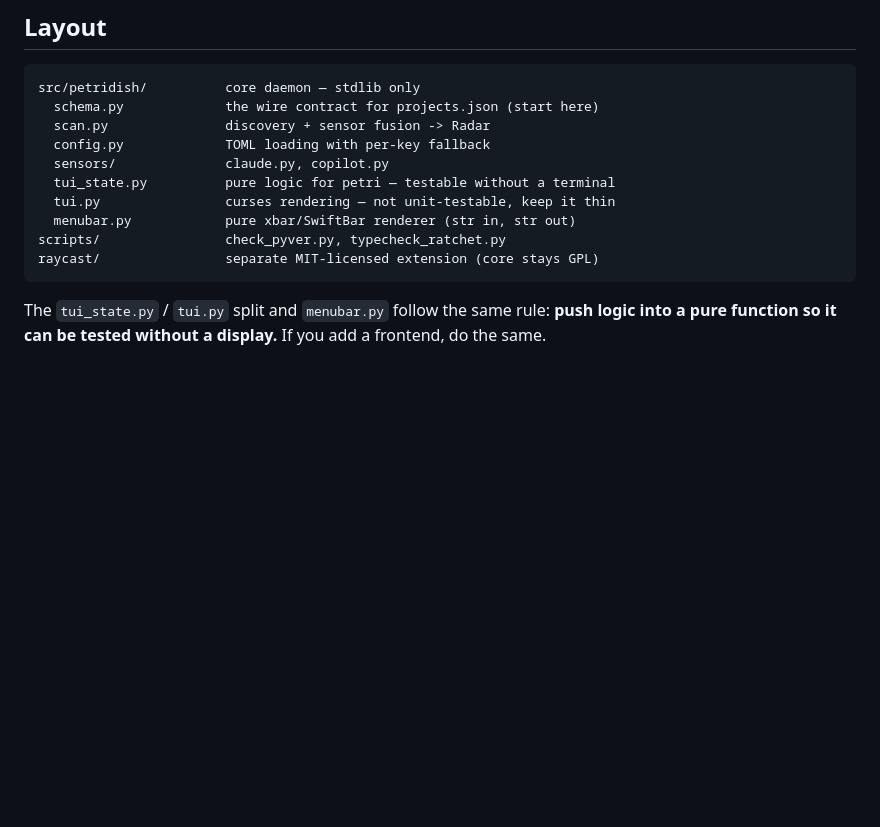
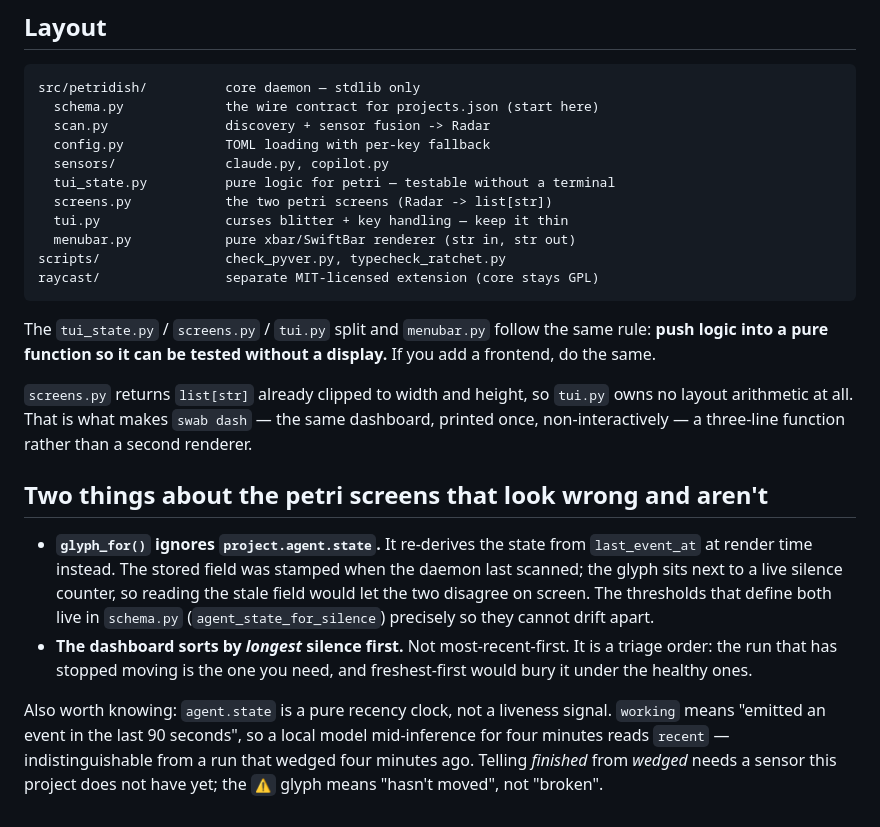
Before and after one commit to JKrag/petridish, a Markdown page: CONTRIBUTING.md, the part around the change. Drawn GitHub-style; blank space fills up the shorter version.

Commit message:
docs: record the two-screen design as built, not proposed
CONTRIBUTING.md gains screens.py to the layout and a short section on the
two things about these screens that look like bugs: glyph_for() ignoring
agent.state, and the dashboard sorting by longest silence first. Both are
deliberate and both would read as errors to the next person.

Also records the finding behind the whole design: agent.state is a recency
clock, not a liveness signal — `working` means "an event in the last 90
seconds", so a local model mid-inference is indistinguishable from a wedged
run. The ⚠ glyph means "hasn't moved", not "broken".

The sketch is updated to say which four things came out differently once the
code was real, so it stays honest as a record rather than drifting into a
spec that no longer matches.

Co-Authored-By: Claude Opus 5 <noreply@anthropic.com>
Claude-Session: https://claude.ai/code/session_017dAtKiPmFUDTHFZCeMEBgV

````diff
--- a/CONTRIBUTING.md
+++ b/CONTRIBUTING.md
@@ -144,12 +144,37 @@ src/petridish/          core daemon — stdlib only
   config.py             TOML loading with per-key fallback
   sensors/              claude.py, copilot.py
   tui_state.py          pure logic for petri — testable without a terminal
-  tui.py                curses rendering — not unit-testable, keep it thin
+  screens.py            the two petri screens (Radar -> list[str])
+  tui.py                curses blitter + key handling — keep it thin
   menubar.py            pure xbar/SwiftBar renderer (str in, str out)
 scripts/                check_pyver.py, typecheck_ratchet.py
 raycast/                separate MIT-licensed extension (core stays GPL)
 ```
 
-The `tui_state.py` / `tui.py` split and `menubar.py` follow the same rule: **push
-logic into a pure function so it can be tested without a display.** If you add a
-frontend, do the same.
+The `tui_state.py` / `screens.py` / `tui.py` split and `menubar.py` follow the
+same rule: **push logic into a pure function so it can be tested without a
+display.** If you add a frontend, do the same.
+
+`screens.py` returns `list[str]` already clipped to width and height, so
+`tui.py` owns no layout arithmetic at all. That is what makes `swab dash` — the
+same dashboard, printed once, non-interactively — a three-line function rather
+than a second renderer.
+
+## Two things about the petri screens that look wrong and aren't
+
+- **`glyph_for()` ignores `project.agent.state`.** It re-derives the state from
+  `last_event_at` at render time instead. The stored field was stamped when the
+  daemon last scanned; the glyph sits next to a live silence counter, so reading
+  the stale field would let the two disagree on screen. The thresholds that
+  define both live in `schema.py` (`agent_state_for_silence`) precisely so they
+  cannot drift apart.
+- **The dashboard sorts by *longest* silence first.** Not most-recent-first.
+  It is a triage order: the run that has stopped moving is the one you need, and
+  freshest-first would bury it under the healthy ones.
+
+Also worth knowing: `agent.state` is a pure recency clock, not a liveness
+signal. `working` means "emitted an event in the last 90 seconds", so a local
+model mid-inference for four minutes reads `recent` — indistinguishable from a
+run that wedged four minutes ago. Telling *finished* from *wedged* needs a
+sensor this project does not have yet; the `⚠` glyph means "hasn't moved", not
+"broken".
````
